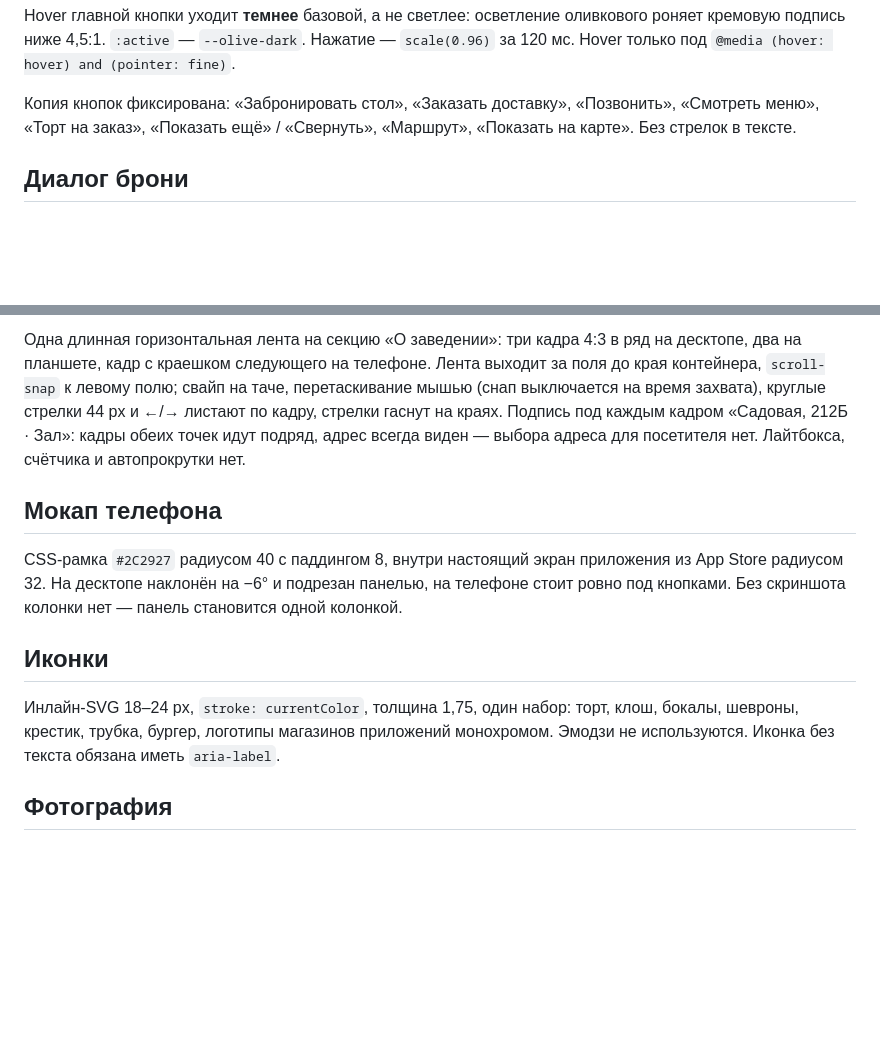
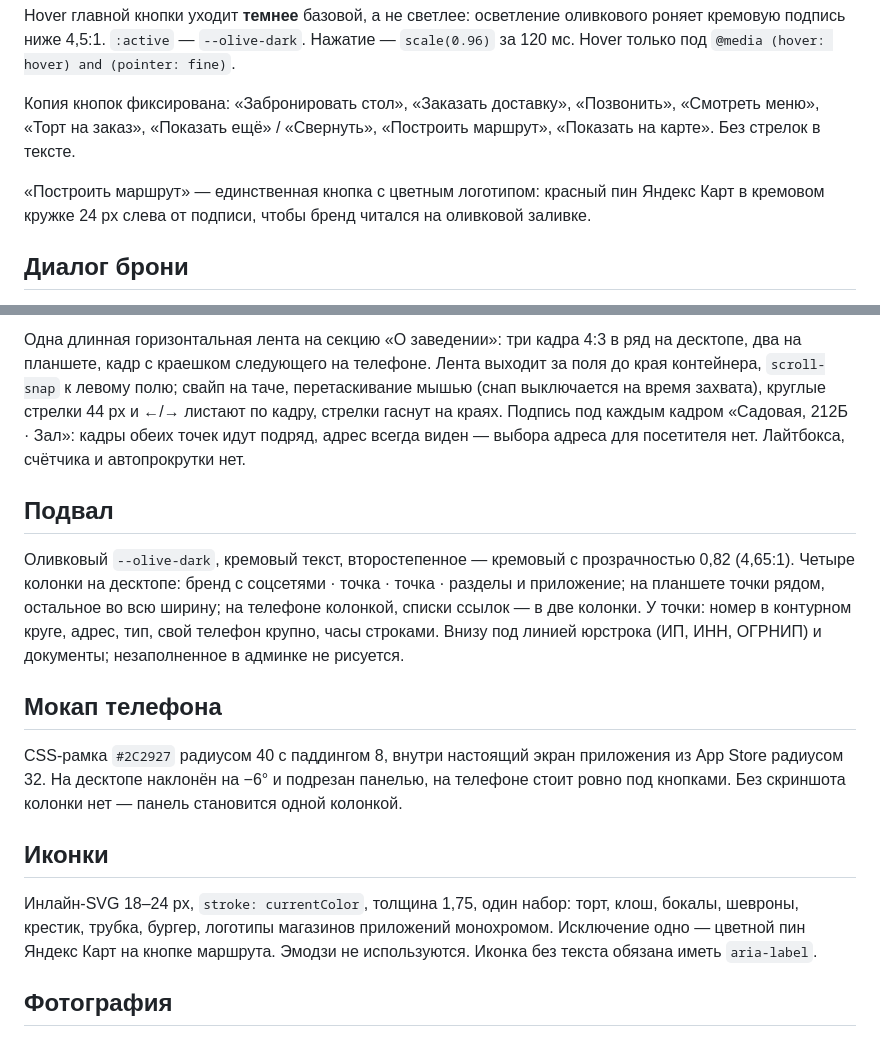
Before and after one commit to PixelShino/vkusnayakompania-landing, a Markdown page: docs/DESIGN.md, 2 parts joined by grey strips. Drawn GitHub-style; blank space fills up the shorter version.

```diff
--- a/docs/DESIGN.md
+++ b/docs/DESIGN.md
@@ -119,7 +119,11 @@ Hover главной кнопки уходит **темнее** базовой,
 
 Копия кнопок фиксирована: «Забронировать стол», «Заказать доставку»,
 «Позвонить», «Смотреть меню», «Торт на заказ», «Показать ещё» / «Свернуть»,
-«Маршрут», «Показать на карте». Без стрелок в тексте.
+«Построить маршрут», «Показать на карте». Без стрелок в тексте.
+
+«Построить маршрут» — единственная кнопка с цветным логотипом: красный пин
+Яндекс Карт в кремовом кружке 24 px слева от подписи, чтобы бренд читался на
+оливковой заливке.
 
 ## Диалог брони
 
@@ -163,6 +167,16 @@ Hover главной кнопки уходит **темнее** базовой,
 всегда виден — выбора адреса для посетителя нет. Лайтбокса, счётчика и
 автопрокрутки нет.
 
+## Подвал
+
+Оливковый `--olive-dark`, кремовый текст, второстепенное — кремовый с
+прозрачностью 0,82 (4,65:1). Четыре колонки на десктопе: бренд с соцсетями ·
+точка · точка · разделы и приложение; на планшете точки рядом, остальное во
+всю ширину; на телефоне колонкой, списки ссылок — в две колонки. У точки:
+номер в контурном круге, адрес, тип, свой телефон крупно, часы строками.
+Внизу под линией юрстрока (ИП, ИНН, ОГРНИП) и документы; незаполненное в
+админке не рисуется.
+
 ## Мокап телефона
 
 CSS-рамка `#2C2927` радиусом 40 с паддингом 8, внутри настоящий экран
@@ -174,8 +188,9 @@ CSS-рамка `#2C2927` радиусом 40 с паддингом 8, внутр
 
 Инлайн-SVG 18–24 px, `stroke: currentColor`, толщина 1,75, один набор: торт,
 клош, бокалы, шевроны, крестик, трубка, бургер, логотипы магазинов
-приложений монохромом. Эмодзи не используются. Иконка без текста обязана
-иметь `aria-label`.
+приложений монохромом. Исключение одно — цветной пин Яндекс Карт на кнопке
+маршрута. Эмодзи не используются. Иконка без текста обязана иметь
+`aria-label`.
 
 ## Фотография
 
```
Also changed, not shown: docs/DIRECTUS.md (+2 -1 lines), docs/PRODUCT.md (+18 -4 lines).
